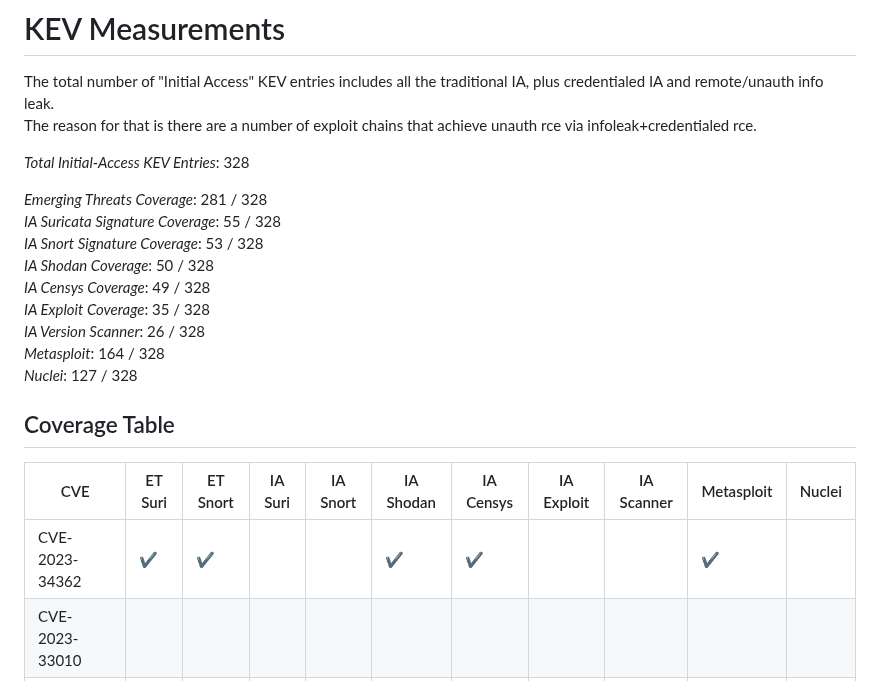
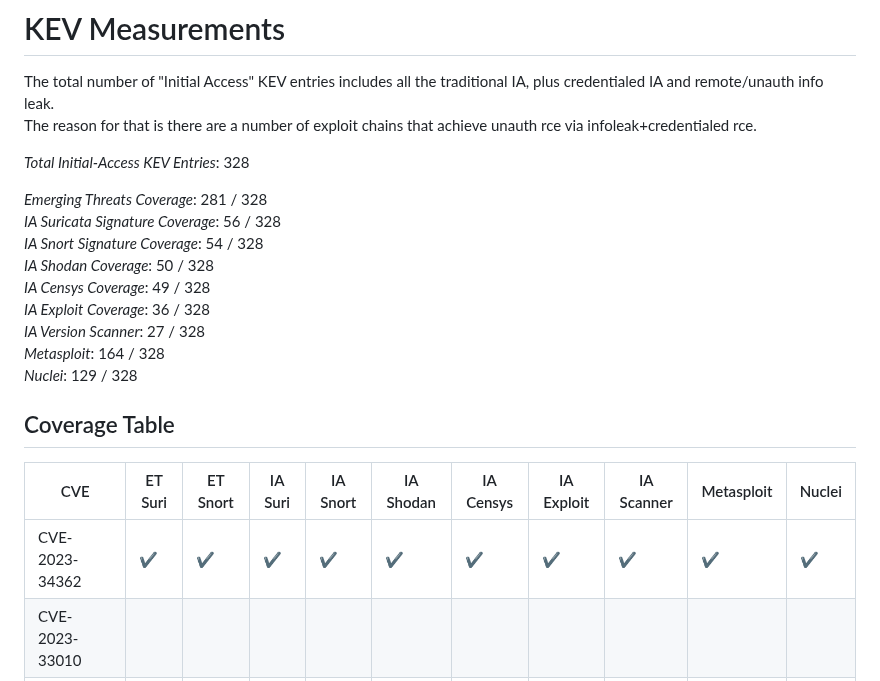
Before and after one commit to vulncheck-oss/initial-access-community, a Markdown page: docs/kev_coverage.md, the part around one of its changes. GitHub-like rendering.

```diff
--- a/docs/kev_coverage.md
+++ b/docs/kev_coverage.md
@@ -5,20 +5,20 @@ The reason for that is there are a number of exploit chains that achieve unauth
 *Total Initial-Access KEV Entries*: 328
 
 *Emerging Threats Coverage*: 281 / 328
-*IA Suricata Signature Coverage*: 55 / 328
-*IA Snort Signature Coverage*: 53 / 328
+*IA Suricata Signature Coverage*: 56 / 328
+*IA Snort Signature Coverage*: 54 / 328
 *IA Shodan Coverage*: 50 / 328
 *IA Censys Coverage*: 49 / 328
-*IA Exploit Coverage*: 35 / 328
-*IA Version Scanner*: 26 / 328
+*IA Exploit Coverage*: 36 / 328
+*IA Version Scanner*: 27 / 328
 *Metasploit*: 164 / 328
-*Nuclei*: 127 / 328
+*Nuclei*: 129 / 328
 
 
 ## Coverage Table
 |CVE|ET Suri|ET Snort|IA Suri|IA Snort|IA Shodan|IA Censys|IA Exploit|IA Scanner|Metasploit|Nuclei
 | --- | --- | --- | --- | --- | --- | --- | --- | --- | --- | --- |
-CVE-2023-34362|✔️|✔️|||✔️|✔️|||✔️||
+CVE-2023-34362|✔️|✔️|✔️|✔️|✔️|✔️|✔️|✔️|✔️|✔️|
 CVE-2023-33010|||||||||||
 CVE-2023-33009|||||||||||
 CVE-2023-29492|||||||||||
```
Also changed, not shown: other parts of docs/kev_coverage.md (+1 -1 lines), docs/signature_coverage.md (+8 -5 lines).
